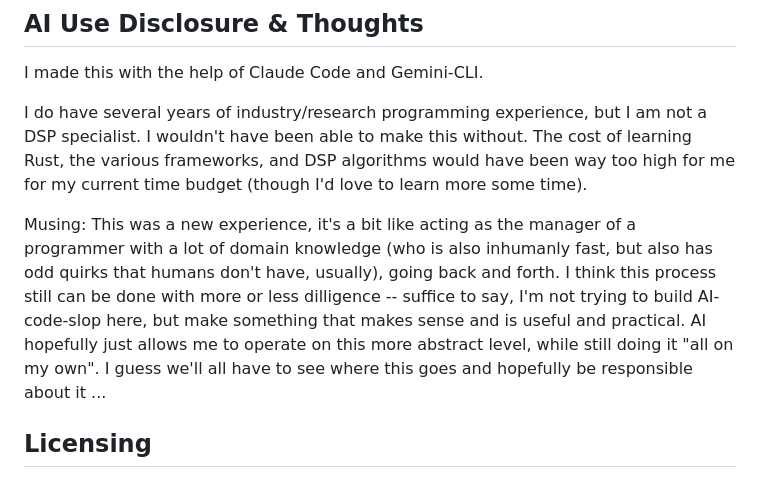
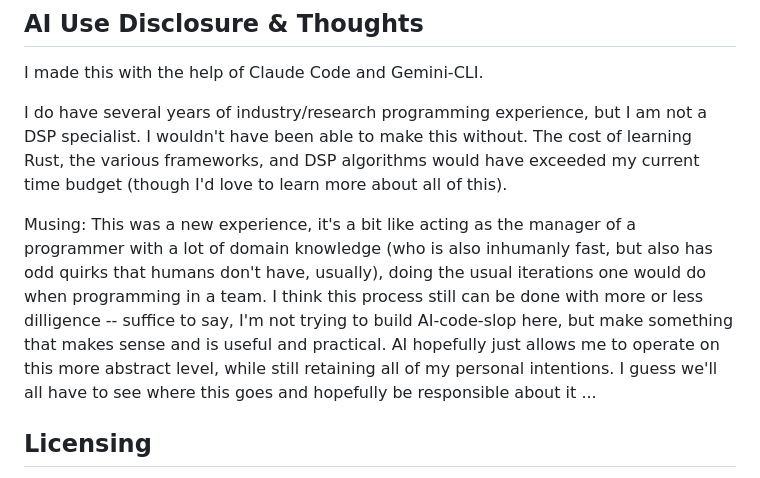
Before and after one commit to alexandernutz/curve-sampler, a Markdown page: README.md, the part around one of its changes. Drawn GitHub-style.

Commit message:
my readme edits

```diff
--- a/README.md
+++ b/README.md
@@ -105,10 +105,10 @@ Furthermore **Window Resize** is not working. Not for lack of trying. Maybe I'll
 I made this with the help of Claude Code and Gemini-CLI.
 
 I do have several years of industry/research programming experience, but I am not a DSP specialist.
-I wouldn't have been able to make this without. The cost of learning Rust, the various frameworks, and DSP algorithms would have been way too high for me for my current time budget (though I'd love to learn more some time).
+I wouldn't have been able to make this without. The cost of learning Rust, the various frameworks, and DSP algorithms would have exceeded my current time budget (though I'd love to learn more about all of this).
 
-Musing: This was a new experience, it's a bit like acting as the manager of a programmer with a lot of domain knowledge (who is also inhumanly fast, but also has odd quirks that humans don't have, usually), going back and forth. I think this process still can be done with more or less dilligence -- suffice to say, I'm not trying to build AI-code-slop here, but make something that makes sense and is useful and practical.
-AI hopefully just allows me to operate on this more abstract level, while still doing it "all on my own".
+Musing: This was a new experience, it's a bit like acting as the manager of a programmer with a lot of domain knowledge (who is also inhumanly fast, but also has odd quirks that humans don't have, usually), doing the usual iterations one would do when programming in a team. I think this process still can be done with more or less dilligence -- suffice to say, I'm not trying to build AI-code-slop here, but make something that makes sense and is useful and practical.
+AI hopefully just allows me to operate on this more abstract level, while still retaining all of my personal intentions.
 I guess we'll all have to see where this goes and hopefully be responsible about it ...
 
 ## Licensing
```
Also changed, not shown: other parts of README.md (+1 -1 lines).
